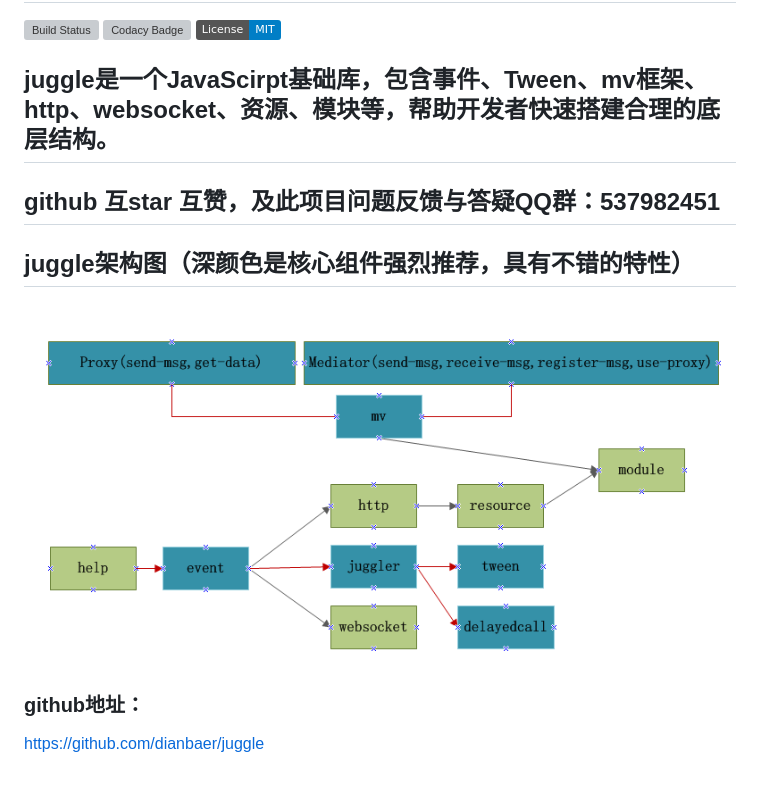
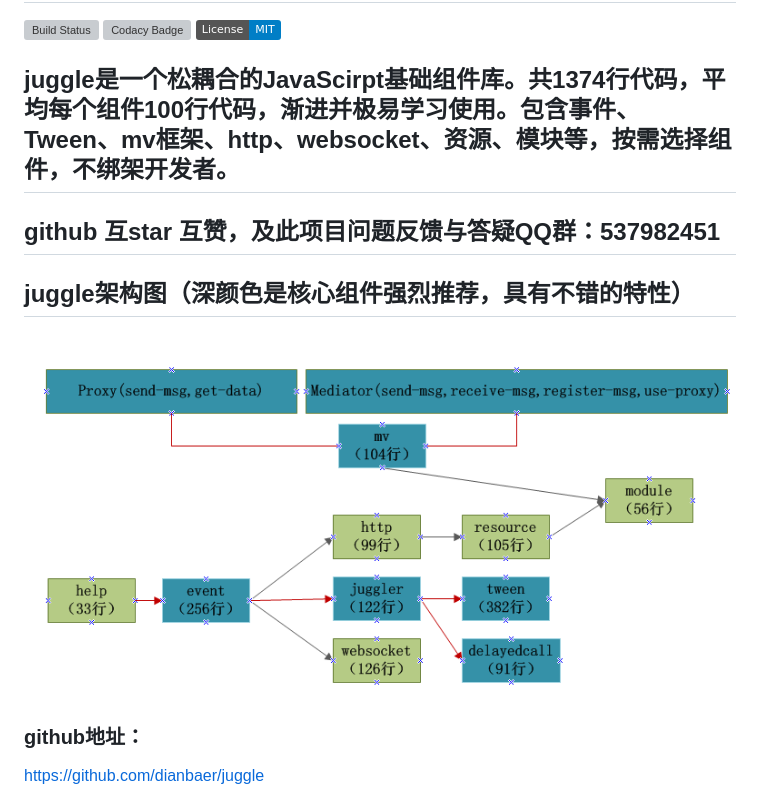
Before and after one commit to dianbaer/juggle, a Markdown page: README.md, the part around the change. Rendered like a GitHub page; pictures changed too: juggle.png; badges without logos; grey boxes are pictures that could not be loaded.

```diff
--- a/README.md
+++ b/README.md
@@ -6,7 +6,7 @@
 [![License](https://img.shields.io/badge/License-MIT-blue.svg)](LICENSE)
 
 
-## juggle是一个JavaScirpt基础库，包含事件、Tween、mv框架、http、websocket、资源、模块等，帮助开发者快速搭建合理的底层结构。
+## juggle是一个松耦合的JavaScirpt基础组件库。共1374行代码，平均每个组件100行代码，渐进并极易学习使用。包含事件、Tween、mv框架、http、websocket、资源、模块等，按需选择组件，不绑架开发者。
 
 ## github 互star 互赞，及此项目问题反馈与答疑QQ群：537982451
 
```
Also changed, not shown: 1 other file.
